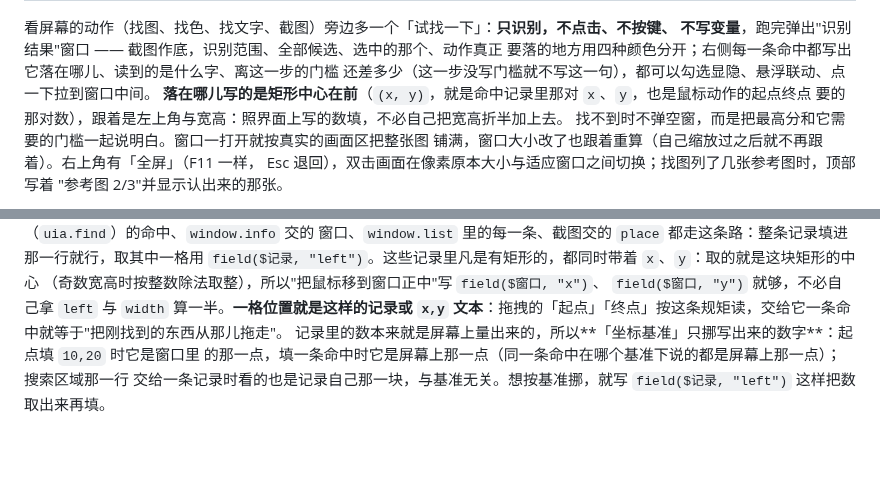
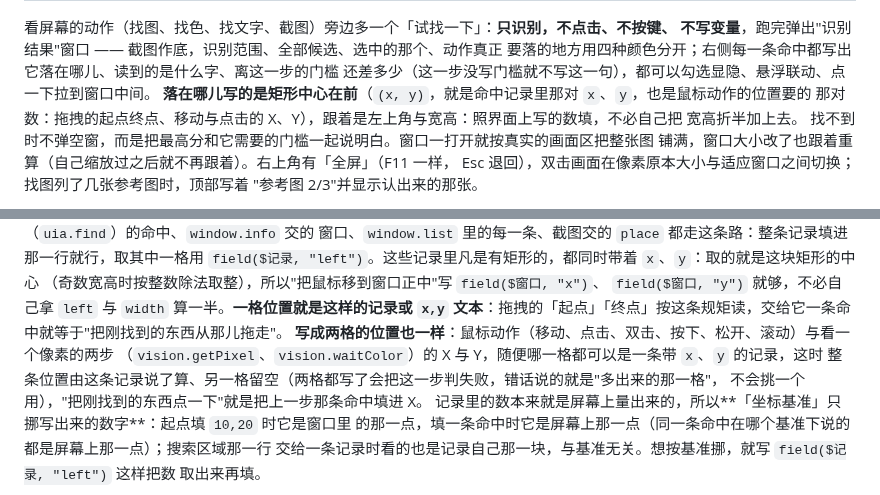
Before and after one commit to ilpoint/WhaleGenie, a Markdown page: doc/manual.md, 2 parts joined by grey strips. GitHub-like rendering; blank space fills up the shorter version.

Commit message:
说明：手册与 AGENTS.md 写上那两格也收一条记录
手册「返回值」里那段原来只说了拖拽的起点终点：补上鼠标动作与看一个像素的两步（getPixel、waitColor）
的 X、Y，写明随便哪一格可以是一条记录、这时另一格留空、两格都写了这一步会被判失败（不会挑一个用）；
「识别结果」那一句"鼠标动作的起点终点要的那对数"扩成"拖拽的起点终点、移动与点击的 X、Y"。AGENTS.md
的「值的读法与形状」同样补一句，免得改这个仓库的人以为只有拖拽那一处收记录。

```diff
--- a/doc/manual.md
+++ b/doc/manual.md
@@ -45,8 +45,9 @@
 不写变量**，跑完弹出"识别结果"窗口 —— 截图作底，识别范围、全部候选、选中的那个、动作真正
 要落的地方用四种颜色分开；右侧每一条命中都写出它落在哪儿、读到的是什么字、离这一步的门槛
 还差多少（这一步没写门槛就不写这一句），都可以勾选显隐、悬浮联动、点一下拉到窗口中间。
-**落在哪儿写的是矩形中心在前**（`(x, y)`，就是命中记录里那对 `x`、`y`，也是鼠标动作的起点终点
-要的那对数），跟着是左上角与宽高：照界面上写的数填，不必自己把宽高折半加上去。
+**落在哪儿写的是矩形中心在前**（`(x, y)`，就是命中记录里那对 `x`、`y`，也是鼠标动作的位置要的
+那对数：拖拽的起点终点、移动与点击的 X、Y），跟着是左上角与宽高：照界面上写的数填，不必自己把
+宽高折半加上去。
 找不到时不弹空窗，而是把最高分和它需要的门槛一起说明白。窗口一打开就按真实的画面区把整张图
 铺满，窗口大小改了也跟着重算（自己缩放过之后就不再跟着）。右上角有「全屏」（F11 一样，
 Esc 退回），双击画面在像素原本大小与适应窗口之间切换；找图列了几张参考图时，顶部写着
@@ -202,6 +203,10 @@ Esc 退回），双击画面在像素原本大小与适应窗口之间切换；
 （奇数宽高时按整数除法取整），所以"把鼠标移到窗口正中"写 `field($窗口, "x")`、
 `field($窗口, "y")` 就够，不必自己拿 `left` 与 `width` 算一半。**一格位置就是这样的记录或
 `x,y` 文本**：拖拽的「起点」「终点」按这条规矩读，交给它一条命中就等于"把刚找到的东西从那儿拖走"。
+**写成两格的位置也一样**：鼠标动作（移动、点击、双击、按下、松开、滚动）与看一个像素的两步
+（`vision.getPixel`、`vision.waitColor`）的 X 与 Y，随便哪一格都可以是一条带 `x`、`y` 的记录，这时
+整条位置由这条记录说了算、另一格留空（两格都写了会把这一步判失败，错话说的就是"多出来的那一格"，
+不会挑一个用），"把刚找到的东西点一下"就是把上一步那条命中填进 X。
 记录里的数本来就是屏幕上量出来的，所以**「坐标基准」只挪写出来的数字**：起点填 `10,20` 时它是窗口里
 的那一点，填一条命中时它是屏幕上那一点（同一条命中在哪个基准下说的都是屏幕上那一点）；搜索区域那一行
 交给一条记录时看的也是记录自己那一块，与基准无关。想按基准挪，就写 `field($记录, "left")` 这样把数
```
Also changed, not shown: AGENTS.md (+4 -2 lines).
